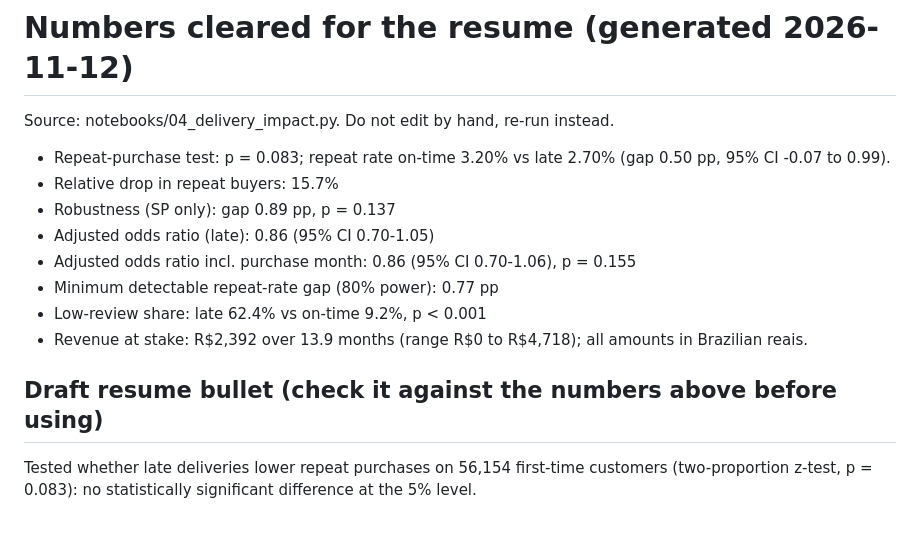
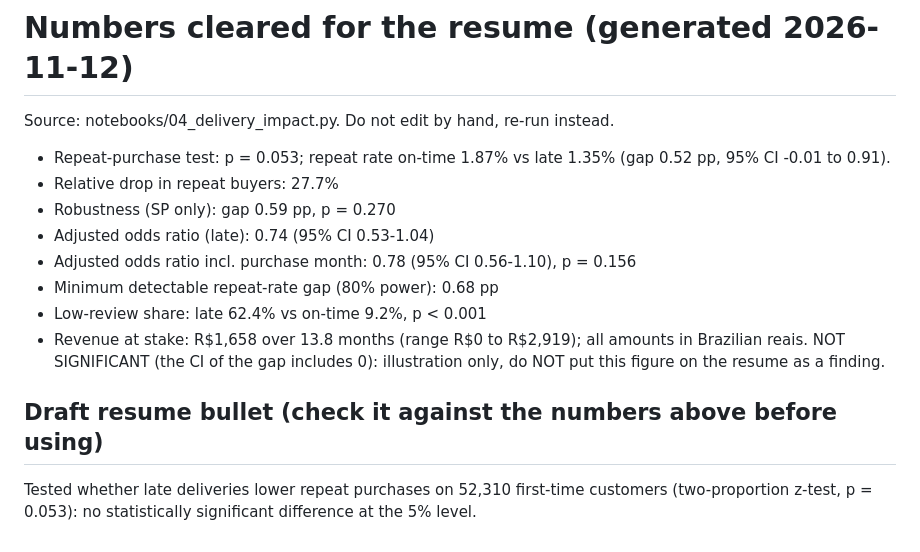
Before and after one commit to AryaShah800/shoppulse-ecommerce-analytics, a Markdown page: results/04_resume_numbers.md, the part around the change. Rendered like a GitHub page.

```diff
--- a/results/04_resume_numbers.md
+++ b/results/04_resume_numbers.md
@@ -2,14 +2,15 @@
 
 Source: notebooks/04_delivery_impact.py. Do not edit by hand, re-run instead.
 
-- Repeat-purchase test: p = 0.083; repeat rate on-time 3.20% vs late 2.70% (gap 0.50 pp, 95% CI -0.07 to 0.99).
-- Relative drop in repeat buyers: 15.7%
-- Robustness (SP only): gap 0.89 pp, p = 0.137
-- Adjusted odds ratio (late): 0.86 (95% CI 0.70-1.05)
-- Adjusted odds ratio incl. purchase month: 0.86 (95% CI 0.70-1.06), p = 0.155
-- Minimum detectable repeat-rate gap (80% power): 0.77 pp
+- Repeat-purchase test: p = 0.053; repeat rate on-time 1.87% vs late 1.35% (gap 0.52 pp, 95% CI -0.01 to 0.91).
+- Relative drop in repeat buyers: 27.7%
+- Robustness (SP only): gap 0.59 pp, p = 0.270
+- Adjusted odds ratio (late): 0.74 (95% CI 0.53-1.04)
+- Adjusted odds ratio incl. purchase month: 0.78 (95% CI 0.56-1.10), p = 0.156
+- Minimum detectable repeat-rate gap (80% power): 0.68 pp
 - Low-review share: late 62.4% vs on-time 9.2%, p < 0.001
-- Revenue at stake: R$2,392 over 13.9 months (range R$0 to R$4,718); all amounts in Brazilian reais.
+- Revenue at stake: R$1,658 over 13.8 months (range R$0 to R$2,919); all amounts in Brazilian reais.
+  NOT SIGNIFICANT (the CI of the gap includes 0): illustration only, do NOT put this figure on the resume as a finding.
 
 ## Draft resume bullet (check it against the numbers above before using)
-Tested whether late deliveries lower repeat purchases on 56,154 first-time customers (two-proportion z-test, p = 0.083): no statistically significant difference at the 5% level.
+Tested whether late deliveries lower repeat purchases on 52,310 first-time customers (two-proportion z-test, p = 0.053): no statistically significant difference at the 5% level.
```
Also changed, not shown: README.md (+3 -3 lines), memo.md (+9 -9 lines), results/04_delivery_impact.png, 6 other files.
